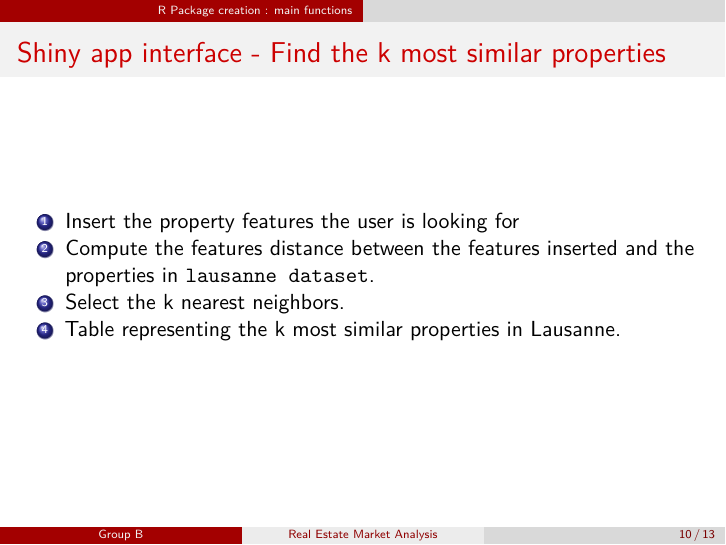
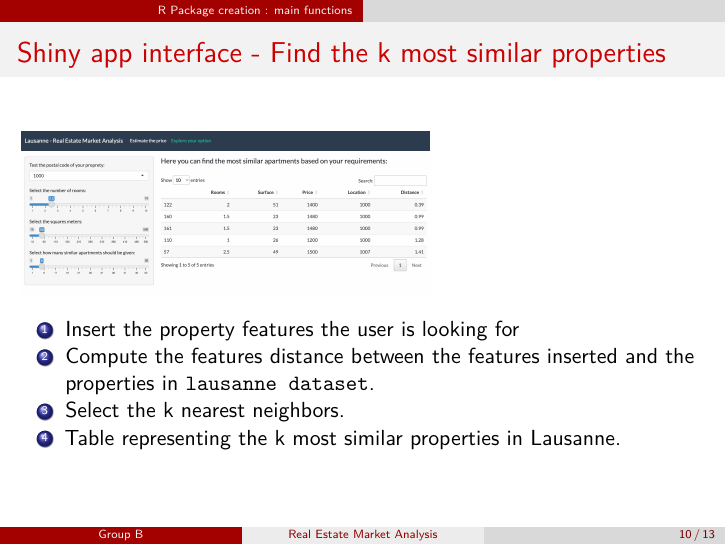
Before and after one commit to ptds2023/Project-Group-B, an R Markdown document (presentation/presentation_groupb.Rmd): page 10 of 13. Rendered offline with R 4.5, knitr and Pandoc, then LaTeX, with nearby package versions.

Commit message:
Final slides modifications

```diff
--- a/presentation/presentation_groupb.Rmd
+++ b/presentation/presentation_groupb.Rmd
@@ -63,9 +63,7 @@ Final dataset with 230 instances, each one representing an advertisement of a pr
 
 ##  Shiny app interface - Find the k most similar properties
 
-<figure>
-  <img src="slides/similar_appartments.png" width="60%" alt="Similar Apartments">
-</figure>
+![](slides/similar_appartments.png){width="60%"}
 
 1. Insert the property features the user is looking for
 2. Compute the features distance between the features inserted and the properties in `lausanne dataset`.
```
Also changed, not shown: presentation/slides/price_estimation.png, 1 other file.
